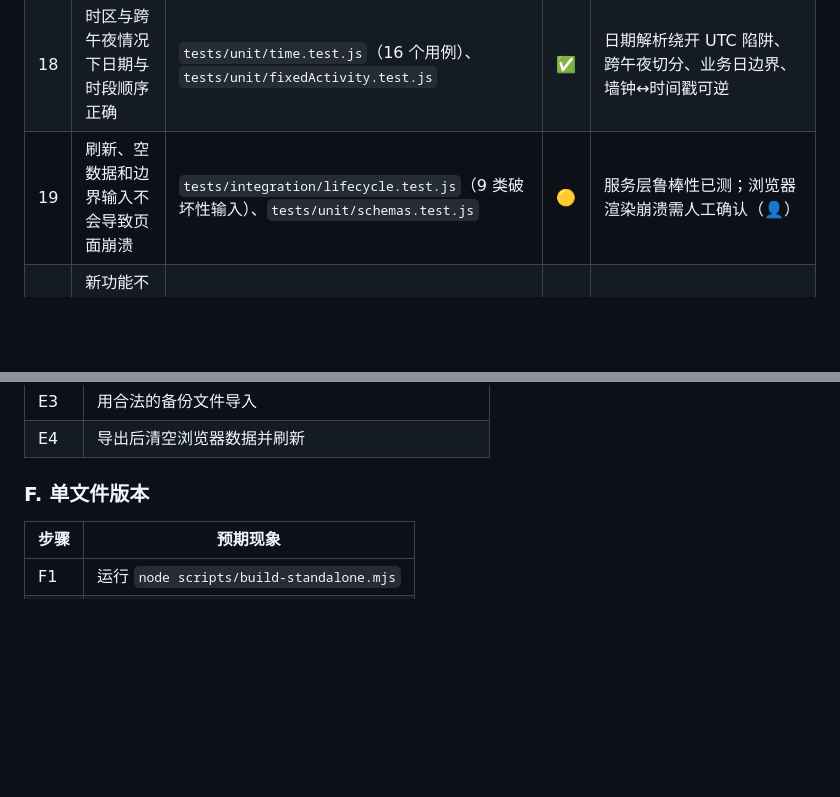
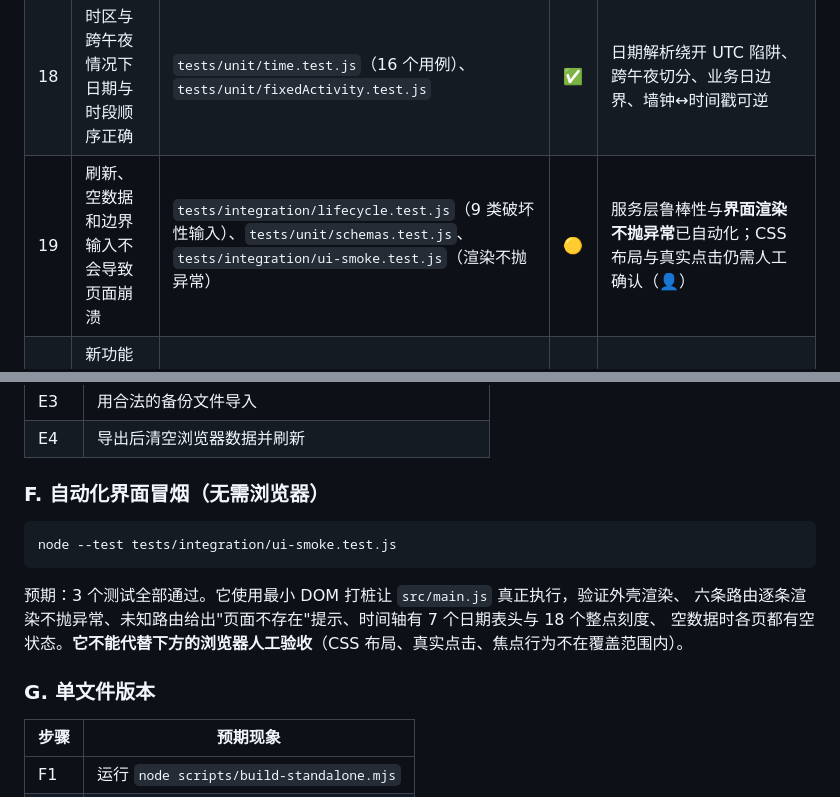
Before and after one commit to Euphoric133/schedule-sdl-week, a Markdown page: docs/ACCEPTANCE.md, 2 parts joined by grey strips. Drawn GitHub-style; blank space fills up the shorter version.

````diff
--- a/docs/ACCEPTANCE.md
+++ b/docs/ACCEPTANCE.md
@@ -36,7 +36,7 @@
 | 16 | 计划预览过期时不能覆盖更新后的正式计划 | `tests/integration/planService.test.js`、`tests/integration/lifecycle.test.js` | ✅ | 版本不匹配与输入指纹变化均拒绝应用 |
 | 17 | 相同输入两次运行相同算法版本结果一致 | `tests/integration/lifecycle.test.js`（框架级一致性）、`tests/unit/graph.test.js`（排序确定性） | 🟡 | 服务层确定性已测；引擎级"逐字节相同"待阶段 2 |
 | 18 | 时区与跨午夜情况下日期与时段顺序正确 | `tests/unit/time.test.js`（16 个用例）、`tests/unit/fixedActivity.test.js` | ✅ | 日期解析绕开 UTC 陷阱、跨午夜切分、业务日边界、墙钟↔时间戳可逆 |
-| 19 | 刷新、空数据和边界输入不会导致页面崩溃 | `tests/integration/lifecycle.test.js`（9 类破坏性输入）、`tests/unit/schemas.test.js` | 🟡 | 服务层鲁棒性已测；浏览器渲染崩溃需人工确认（👤） |
+| 19 | 刷新、空数据和边界输入不会导致页面崩溃 | `tests/integration/lifecycle.test.js`（9 类破坏性输入）、`tests/unit/schemas.test.js`、`tests/integration/ui-smoke.test.js`（渲染不抛异常） | 🟡 | 服务层鲁棒性与**界面渲染不抛异常**已自动化；CSS 布局与真实点击仍需人工确认（👤） |
 | 20 | 新功能不得破坏已通过的核心回归测试 | 全量测试 + 本表 | ✅ | 每次改动运行 `node --test "tests/**/*.test.js"` |
 
 补充的**负向测试**（"构造违反约束的数据、断言校验器必须报错"，防止校验器本身失效）：
@@ -130,7 +130,17 @@ node scripts/serve.mjs          # 记住启动时打印的地址，默认 http:/
 | E3 | 用合法的备份文件导入 | 提示导入成功与任务数量；数据被整体替换 |
 | E4 | 导出后清空浏览器数据并刷新 | 数据为空（符合预期）；再导入备份文件可完全恢复 |
 
-### F. 单文件版本
+### F. 自动化界面冒烟（无需浏览器）
+
+```bash
+node --test tests/integration/ui-smoke.test.js
+```
+
+预期：3 个测试全部通过。它使用最小 DOM 打桩让 `src/main.js` 真正执行，验证外壳渲染、
+六条路由逐条渲染不抛异常、未知路由给出"页面不存在"提示、时间轴有 7 个日期表头与 18 个整点刻度、
+空数据时各页都有空状态。**它不能代替下方的浏览器人工验收**（CSS 布局、真实点击、焦点行为不在覆盖范围内）。
+
+### G. 单文件版本
 
 | 步骤 | 预期现象 |
 |---|---|
````
Also changed, not shown: CHANGELOG.md (+34 -9 lines).
